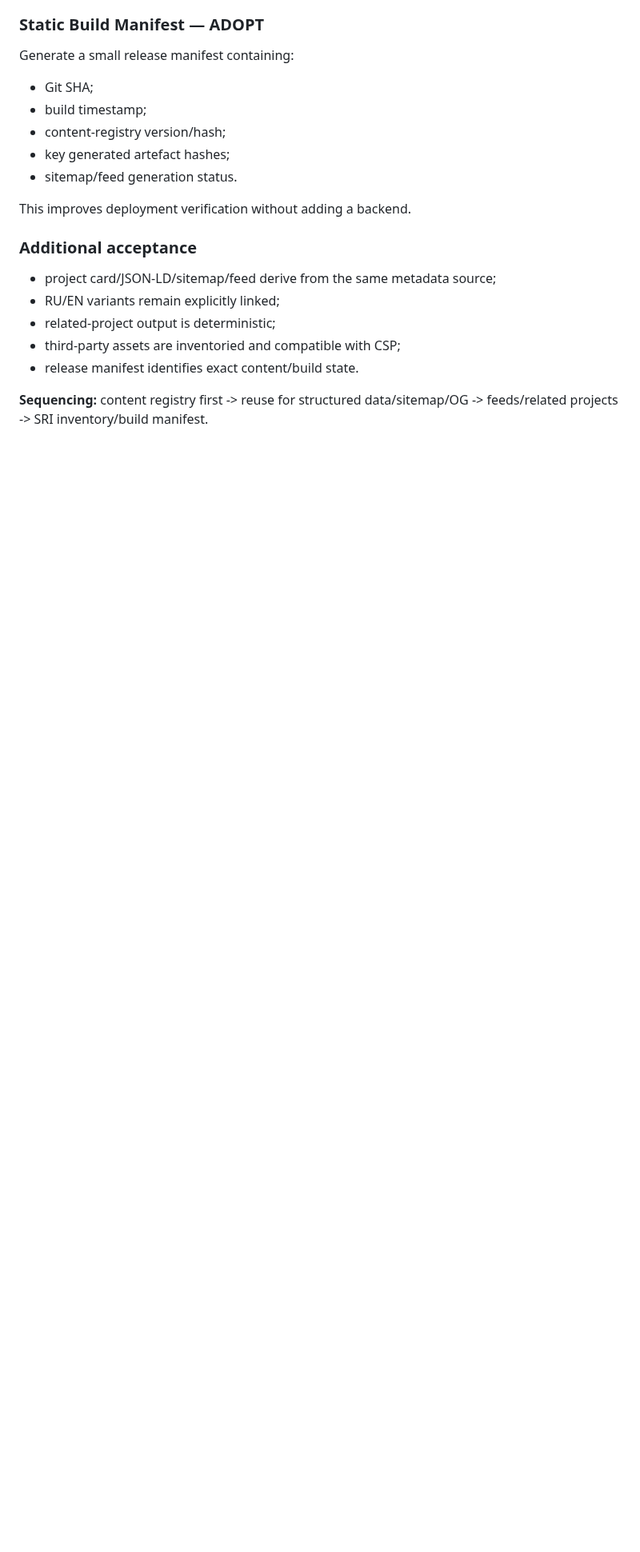
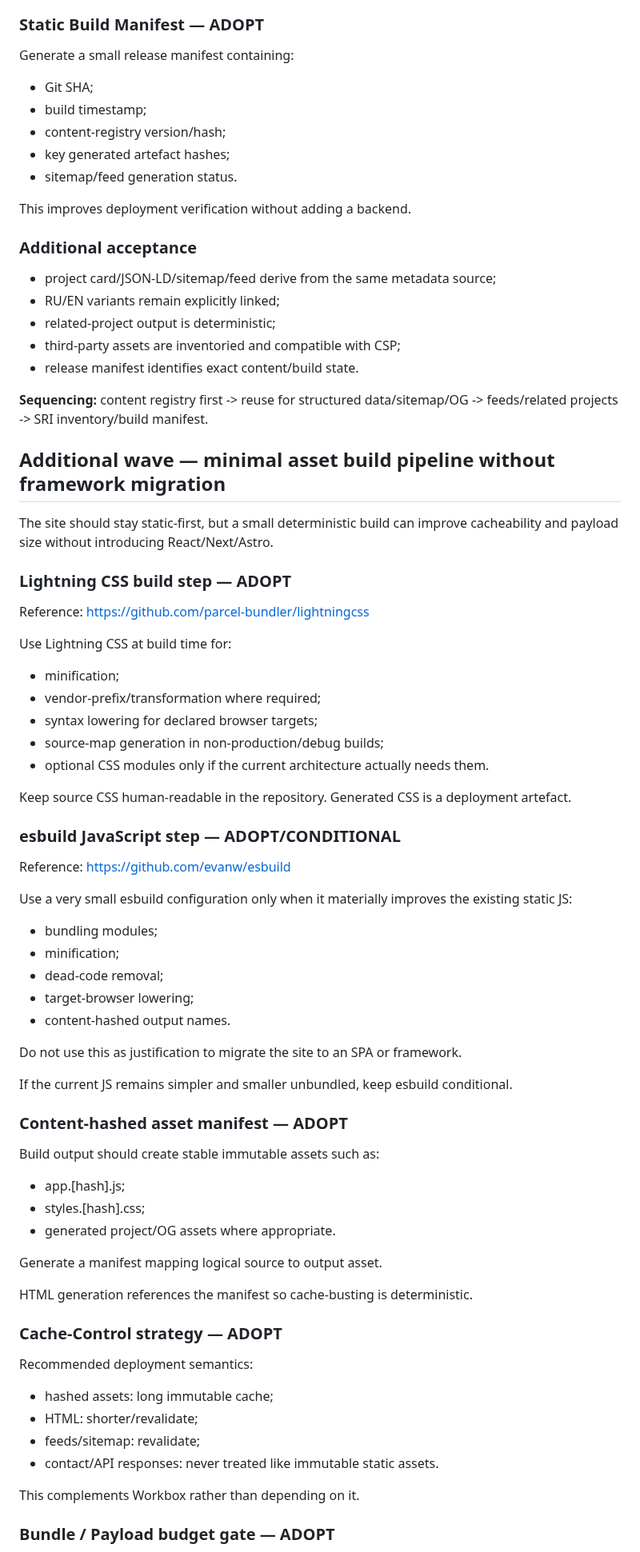
Before and after one commit to PetrFedin/page, a Markdown page: docs/PAGE_INTEGRATION_MASTER_PLAN_2026-10-01.md, the part around one of its changes. Shown at 80% size. Drawn GitHub-style; blank space fills up the shorter version.

Commit message:
docs: add next integration research wave

```diff
--- a/docs/PAGE_INTEGRATION_MASTER_PLAN_2026-10-01.md
+++ b/docs/PAGE_INTEGRATION_MASTER_PLAN_2026-10-01.md
@@ -241,3 +241,63 @@ This improves deployment verification without adding a backend.
 - release manifest identifies exact content/build state.
 
 **Sequencing:** content registry first -> reuse for structured data/sitemap/OG -> feeds/related projects -> SRI inventory/build manifest.
+
+## Additional wave — minimal asset build pipeline without framework migration
+
+The site should stay static-first, but a small deterministic build can improve cacheability and payload size without introducing React/Next/Astro.
+
+### Lightning CSS build step — ADOPT
+
+Reference: https://github.com/parcel-bundler/lightningcss
+
+Use Lightning CSS at build time for:
+
+- minification;
+- vendor-prefix/transformation where required;
+- syntax lowering for declared browser targets;
+- source-map generation in non-production/debug builds;
+- optional CSS modules only if the current architecture actually needs them.
+
+Keep source CSS human-readable in the repository. Generated CSS is a deployment artefact.
+
+### esbuild JavaScript step — ADOPT/CONDITIONAL
+
+Reference: https://github.com/evanw/esbuild
+
+Use a very small esbuild configuration only when it materially improves the existing static JS:
+
+- bundling modules;
+- minification;
+- dead-code removal;
+- target-browser lowering;
+- content-hashed output names.
+
+Do not use this as justification to migrate the site to an SPA or framework.
+
+If the current JS remains simpler and smaller unbundled, keep esbuild conditional.
+
+### Content-hashed asset manifest — ADOPT
+
+Build output should create stable immutable assets such as:
+
+- app.[hash].js;
+- styles.[hash].css;
+- generated project/OG assets where appropriate.
+
+Generate a manifest mapping logical source to output asset.
+
+HTML generation references the manifest so cache-busting is deterministic.
+
+### Cache-Control strategy — ADOPT
+
+Recommended deployment semantics:
+
+- hashed assets: long immutable cache;
+- HTML: shorter/revalidate;
+- feeds/sitemap: revalidate;
+- contact/API responses: never treated like immutable static assets.
+
+This complements Workbox rather than depending on it.
+
+### Bundle / Payload budget gate — ADOPT
+
```
Also changed, not shown: other parts of docs/PAGE_INTEGRATION_MASTER_PLAN_2026-10-01.md (+21 -0 lines).
